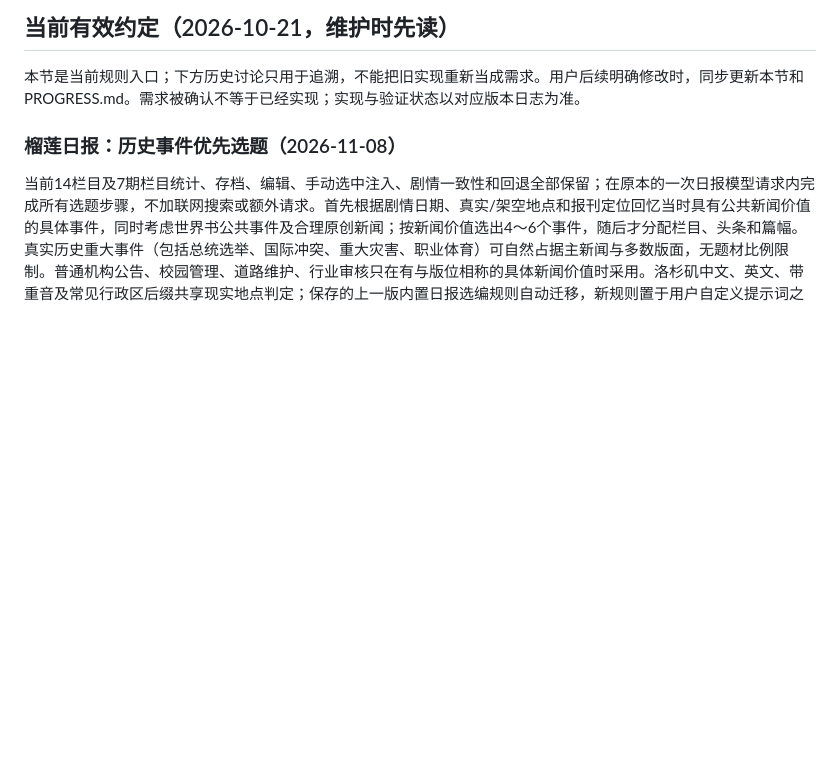
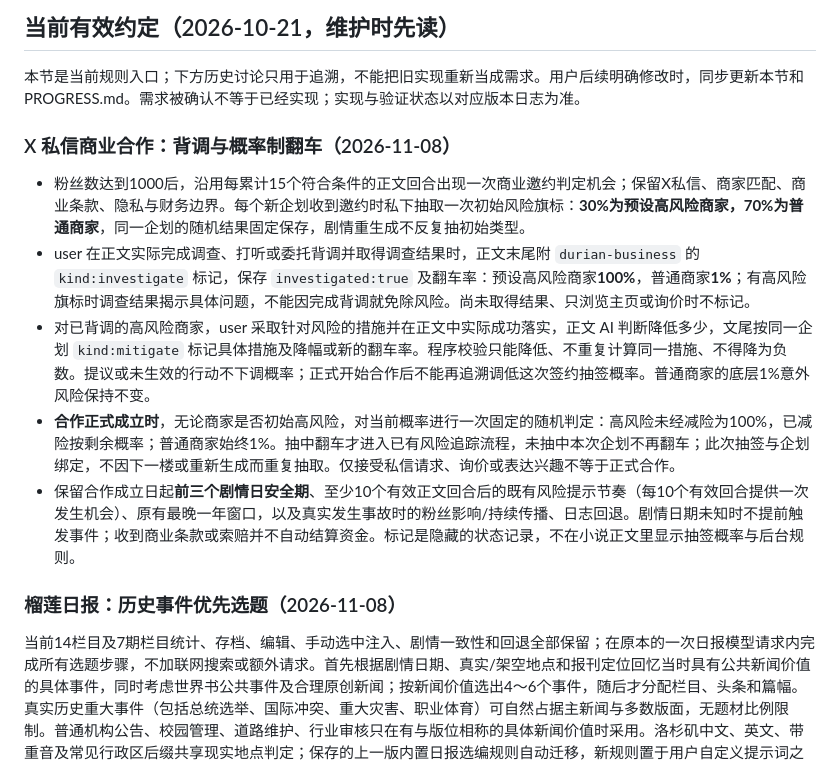
Before and after one commit to ppisa386-png/pocket-phone, a Markdown page: REQUIREMENTS.md, the part around the change. Rendered like a GitHub page; blank space fills up the shorter version.

Commit message:
Record 30% high-risk X ads, 1% ordinary-brand chance and investigation-mitigation rules

```diff
--- a/REQUIREMENTS.md
+++ b/REQUIREMENTS.md
@@ -5,6 +5,13 @@
 ## 当前有效约定（2026-10-21，维护时先读）
 
 本节是当前规则入口；下方历史讨论只用于追溯，不能把旧实现重新当成需求。用户后续明确修改时，同步更新本节和 PROGRESS.md。需求被确认不等于已经实现；实现与验证状态以对应版本日志为准。
+
+### X 私信商业合作：背调与概率制翻车（2026-11-08）
+- 粉丝数达到1000后，沿用每累计15个符合条件的正文回合出现一次商业邀约判定机会；保留X私信、商家匹配、商业条款、隐私与财务边界。每个新企划收到邀约时私下抽取一次初始风险旗标：**30%为预设高风险商家，70%为普通商家**，同一企划的随机结果固定保存，剧情重生成不反复抽初始类型。
+- user 在正文实际完成调查、打听或委托背调并取得调查结果时，正文末尾附 `durian-business` 的 `kind:investigate` 标记，保存 `investigated:true` 及翻车率：预设高风险商家**100%**，普通商家**1%**；有高风险旗标时调查结果揭示具体问题，不能因完成背调就免除风险。尚未取得结果、只浏览主页或询价时不标记。
+- 对已背调的高风险商家，user 采取针对风险的措施并在正文中实际成功落实，正文 AI 判断降低多少，文尾按同一企划 `kind:mitigate` 标记具体措施及降幅或新的翻车率。程序校验只能降低、不重复计算同一措施、不得降为负数。提议或未生效的行动不下调概率；正式开始合作后不能再追溯调低这次签约抽签概率。普通商家的底层1%意外风险保持不变。
+- **合作正式成立时**，无论商家是否初始高风险，对当前概率进行一次固定的随机判定：高风险未经减险为100%，已减险按剩余概率；普通商家始终1%。抽中翻车才进入已有风险追踪流程，未抽中本次企划不再翻车；此次抽签与企划绑定，不因下一楼或重新生成而重复抽取。仅接受私信请求、询价或表达兴趣不等于正式合作。
+- 保留合作成立日起**前三个剧情日安全期**、至少10个有效正文回合后的既有风险提示节奏（每10个有效回合提供一次发生机会）、原有最晚一年窗口，以及真实发生事故时的粉丝影响/持续传播、日志回退。剧情日期未知时不提前触发事件；收到商业条款或索赔并不自动结算资金。标记是隐藏的状态记录，不在小说正文里显示抽签概率与后台规则。
 
 ### 榴莲日报：历史事件优先选题（2026-11-08）
 当前14栏目及7期栏目统计、存档、编辑、手动选中注入、剧情一致性和回退全部保留；在原本的一次日报模型请求内完成所有选题步骤，不加联网搜索或额外请求。首先根据剧情日期、真实/架空地点和报刊定位回忆当时具有公共新闻价值的具体事件，同时考虑世界书公共事件及合理原创新闻；按新闻价值选出4～6个事件，随后才分配栏目、头条和篇幅。真实历史重大事件（包括总统选举、国际冲突、重大灾害、职业体育）可自然占据主新闻与多数版面，无题材比例限制。普通机构公告、校园管理、道路维护、行业审核只在有与版位相称的具体新闻价值时采用。洛杉矶中文、英文、带重音及常见行政区后缀共享现实地点判定；保存的上一版内置日报选编规则自动迁移，新规则置于用户自定义提示词之后，以新闻价值与历史时间事实边界为最终约束；用户自定义内容不删除。
```
